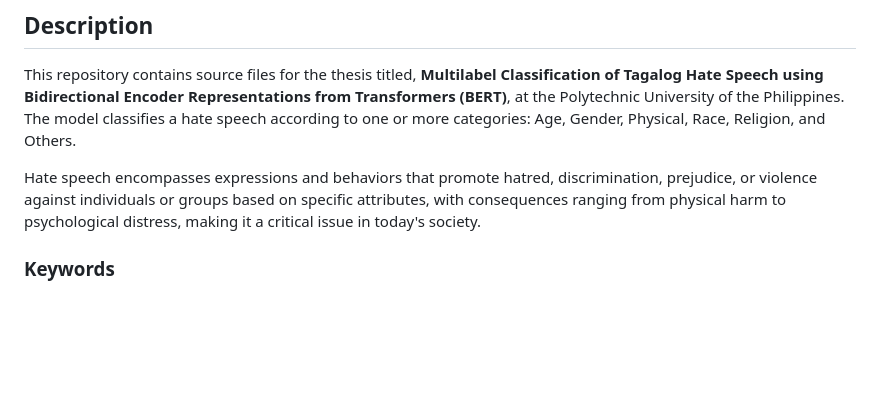
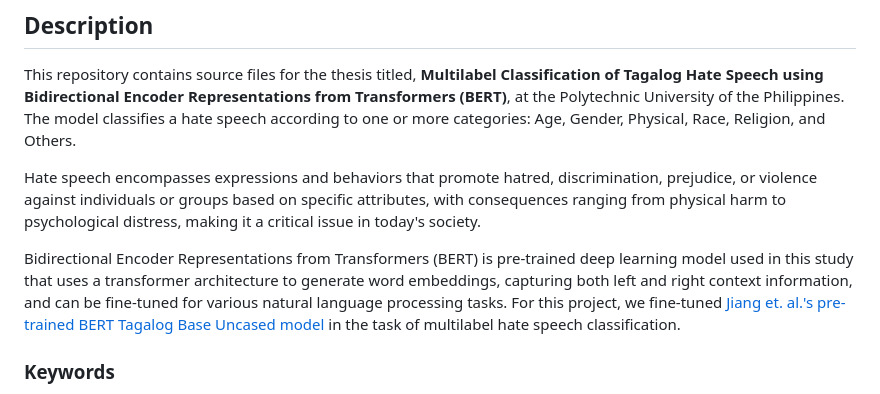
Before and after one commit to syke9p3/BERT-MLTHSC, a Markdown page: readme.md, the part around the change. GitHub-like rendering; blank space fills up the shorter version.

```diff
--- a/readme.md
+++ b/readme.md
@@ -27,6 +27,8 @@ Follow the following steps:
 This repository contains source files for the thesis titled, **Multilabel Classification of Tagalog Hate Speech using Bidirectional Encoder Representations from Transformers (BERT)**, at the Polytechnic University of the Philippines. The model classifies a hate speech according to one or more categories: Age, Gender, Physical, Race, Religion, and Others.
 
 Hate speech encompasses expressions and behaviors that promote hatred, discrimination, prejudice, or violence against individuals or groups based on specific attributes, with consequences ranging from physical harm to psychological distress, making it a critical issue in today's society.
+
+Bidirectional Encoder Representations from Transformers (BERT) is pre-trained deep learning model used in this study that uses a transformer architecture to generate word embeddings, capturing both left and right context information, and can be fine-tuned for various natural language processing tasks. For this project, we fine-tuned [Jiang et. al.'s pre-trained BERT Tagalog Base Uncased model](https://huggingface.co/GKLMIP/bert-tagalog-base-uncased) in the task of multilabel hate speech classification.
 
 ### Keywords
 *Bidirectional Encoder Representations from Transformers; Hate Speech; Multilabel Classification; Social Media; Tagalog; Polytechnic University of the Philippines; Bachelor of Science in Computer Science*
```
